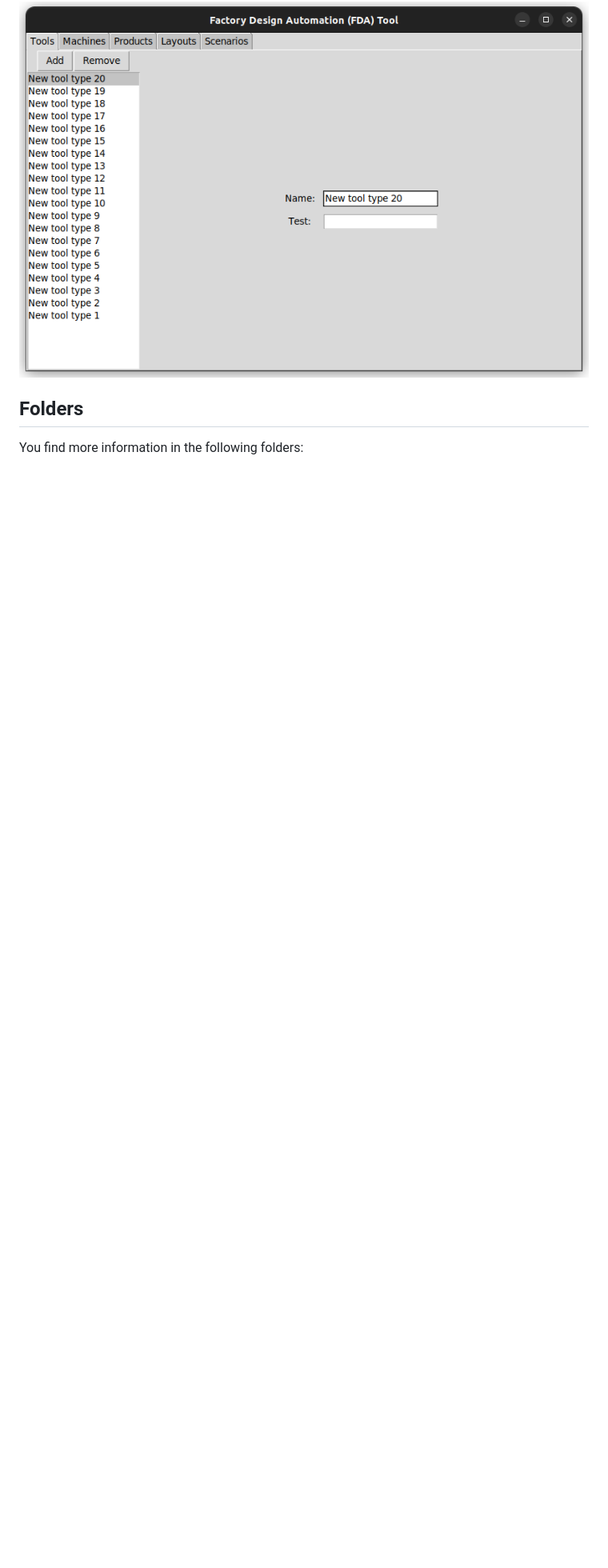
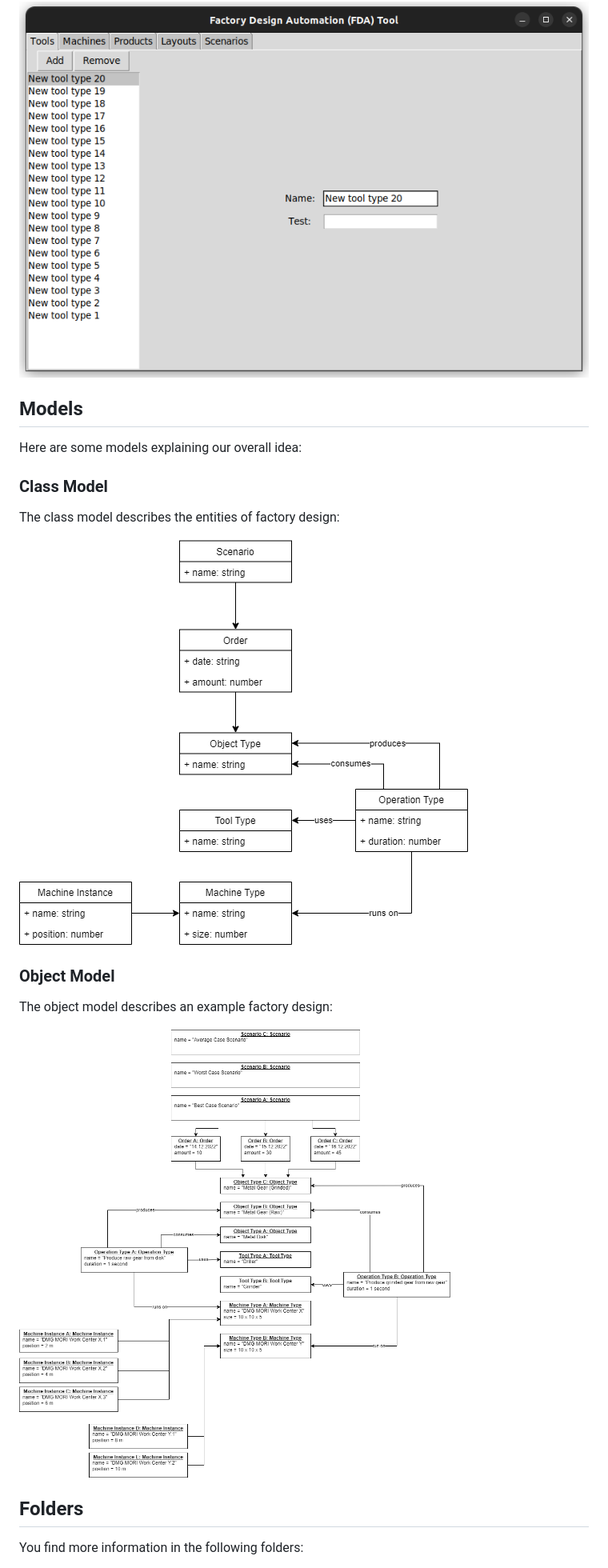
Before and after one commit to ghackenberg/salabim-grid-plant-3D, a Markdown page: README.md, the part around the change. Shown: that part at 80% size. GitHub-like rendering; pictures changed too: models/class-model.png (added), models/object-model.png (added); blank space fills up the shorter version.

Commit message:
upload class and object models

```diff
--- a/README.md
+++ b/README.md
@@ -8,6 +8,22 @@ Here are some screenshots of our prototypes:
 
 ![Screenshot](./screenshots/python.png)
 
+## Models
+
+Here are some models explaining our overall idea:
+
+### Class Model
+
+The class model describes the entities of factory design:
+
+![Class Model](./models/class-model.png)
+
+### Object Model
+
+The object model describes an example factory design:
+
+![Object Model](./models/object-model.png)
+
 ## Folders
 
 You find more information in the following folders:
```
Also changed, not shown: 2 other files.
